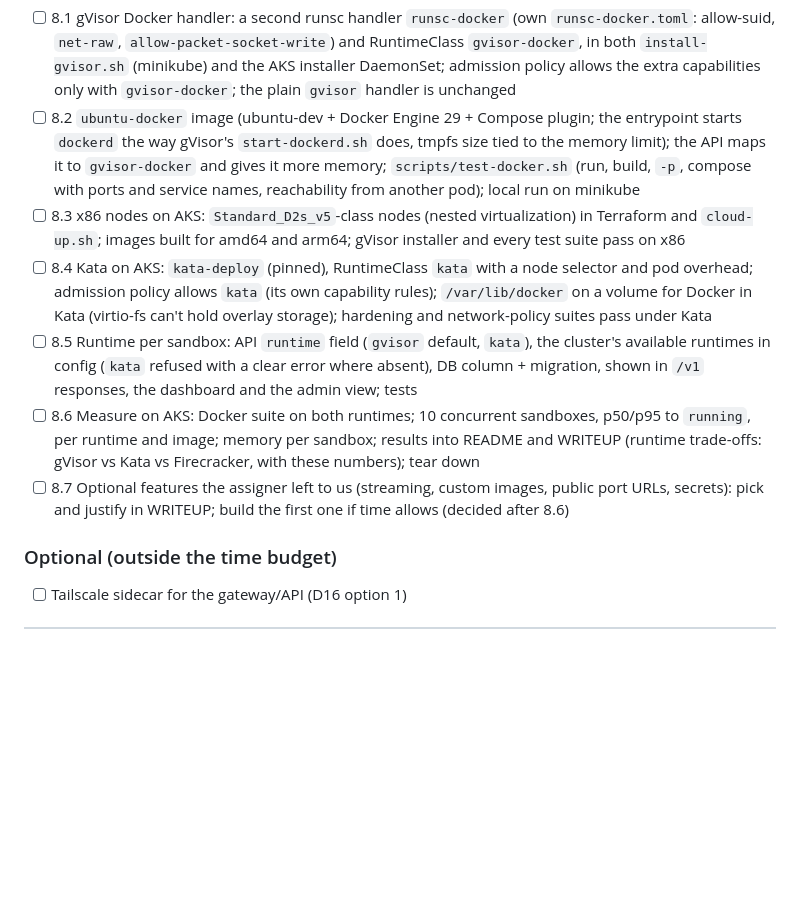
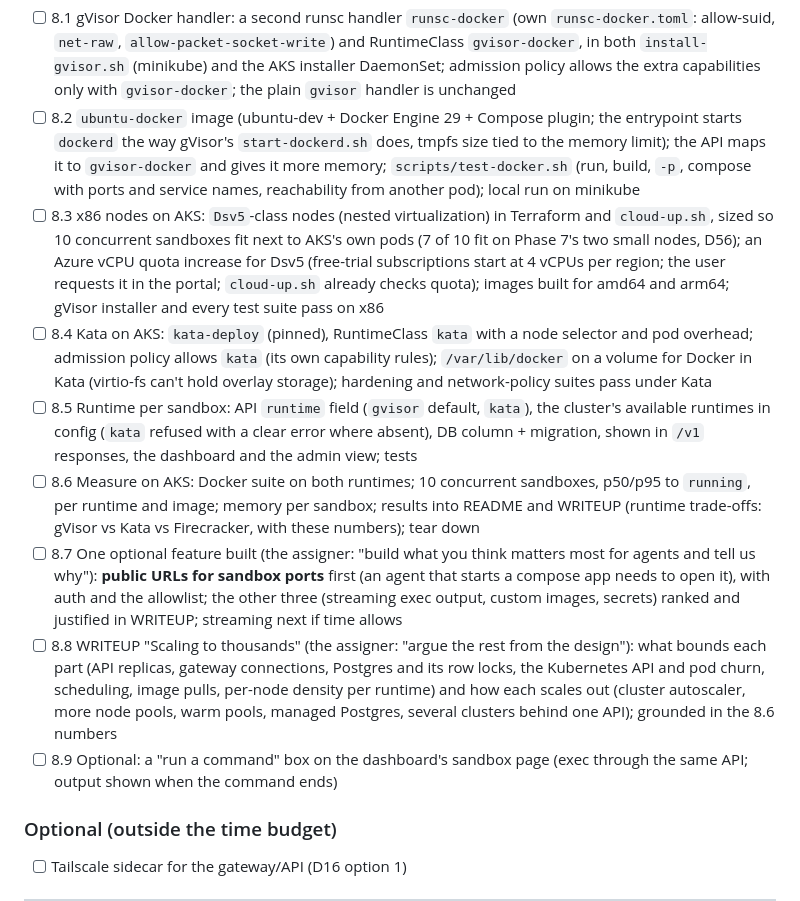
Before and after one commit to qfliu/sandbox-provider-temper, a Markdown page: DESIGN.md, the part around one of its changes. Rendered like a GitHub page; blank space fills up the shorter version.

Commit message:
Phase 8 plan: build one optional feature, scaling write-up, AKS capacity for 10 (D60)
Co-Authored-By: Claude Opus 5.5 <noreply@anthropic.com>

```diff
--- a/DESIGN.md
+++ b/DESIGN.md
@@ -254,11 +254,13 @@ Update checkboxes as work progresses. **Workflow:** one branch and one PR **per
 ### Phase 8: Docker in sandboxes; gVisor and Kata side by side (D60) — one branch/PR per step
 - [ ] 8.1 gVisor Docker handler: a second runsc handler `runsc-docker` (own `runsc-docker.toml`: allow-suid, `net-raw`, `allow-packet-socket-write`) and RuntimeClass `gvisor-docker`, in both `install-gvisor.sh` (minikube) and the AKS installer DaemonSet; admission policy allows the extra capabilities only with `gvisor-docker`; the plain `gvisor` handler is unchanged
 - [ ] 8.2 `ubuntu-docker` image (ubuntu-dev + Docker Engine 29 + Compose plugin; the entrypoint starts `dockerd` the way gVisor's `start-dockerd.sh` does, tmpfs size tied to the memory limit); the API maps it to `gvisor-docker` and gives it more memory; `scripts/test-docker.sh` (run, build, `-p`, compose with ports and service names, reachability from another pod); local run on minikube
-- [ ] 8.3 x86 nodes on AKS: `Standard_D2s_v5`-class nodes (nested virtualization) in Terraform and `cloud-up.sh`; images built for amd64 and arm64; gVisor installer and every test suite pass on x86
+- [ ] 8.3 x86 nodes on AKS: `Dsv5`-class nodes (nested virtualization) in Terraform and `cloud-up.sh`, sized so 10 concurrent sandboxes fit next to AKS's own pods (7 of 10 fit on Phase 7's two small nodes, D56); an Azure vCPU quota increase for Dsv5 (free-trial subscriptions start at 4 vCPUs per region; the user requests it in the portal; `cloud-up.sh` already checks quota); images built for amd64 and arm64; gVisor installer and every test suite pass on x86
 - [ ] 8.4 Kata on AKS: `kata-deploy` (pinned), RuntimeClass `kata` with a node selector and pod overhead; admission policy allows `kata` (its own capability rules); `/var/lib/docker` on a volume for Docker in Kata (virtio-fs can't hold overlay storage); hardening and network-policy suites pass under Kata
 - [ ] 8.5 Runtime per sandbox: API `runtime` field (`gvisor` default, `kata`), the cluster's available runtimes in config (`kata` refused with a clear error where absent), DB column + migration, shown in `/v1` responses, the dashboard and the admin view; tests
 - [ ] 8.6 Measure on AKS: Docker suite on both runtimes; 10 concurrent sandboxes, p50/p95 to `running`, per runtime and image; memory per sandbox; results into README and WRITEUP (runtime trade-offs: gVisor vs Kata vs Firecracker, with these numbers); tear down
-- [ ] 8.7 Optional features the assigner left to us (streaming, custom images, public port URLs, secrets): pick and justify in WRITEUP; build the first one if time allows (decided after 8.6)
+- [ ] 8.7 One optional feature built (the assigner: "build what you think matters most for agents and tell us why"): **public URLs for sandbox ports** first (an agent that starts a compose app needs to open it), with auth and the allowlist; the other three (streaming exec output, custom images, secrets) ranked and justified in WRITEUP; streaming next if time allows
+- [ ] 8.8 WRITEUP "Scaling to thousands" (the assigner: "argue the rest from the design"): what bounds each part (API replicas, gateway connections, Postgres and its row locks, the Kubernetes API and pod churn, scheduling, image pulls, per-node density per runtime) and how each scales out (cluster autoscaler, more node pools, warm pools, managed Postgres, several clusters behind one API); grounded in the 8.6 numbers
+- [ ] 8.9 Optional: a "run a command" box on the dashboard's sandbox page (exec through the same API; output shown when the command ends)
 
 ### Optional (outside the time budget)
 - [ ] Tailscale sidecar for the gateway/API (D16 option 1)
```
Also changed, not shown: other parts of DESIGN.md (+1 -1 lines).
